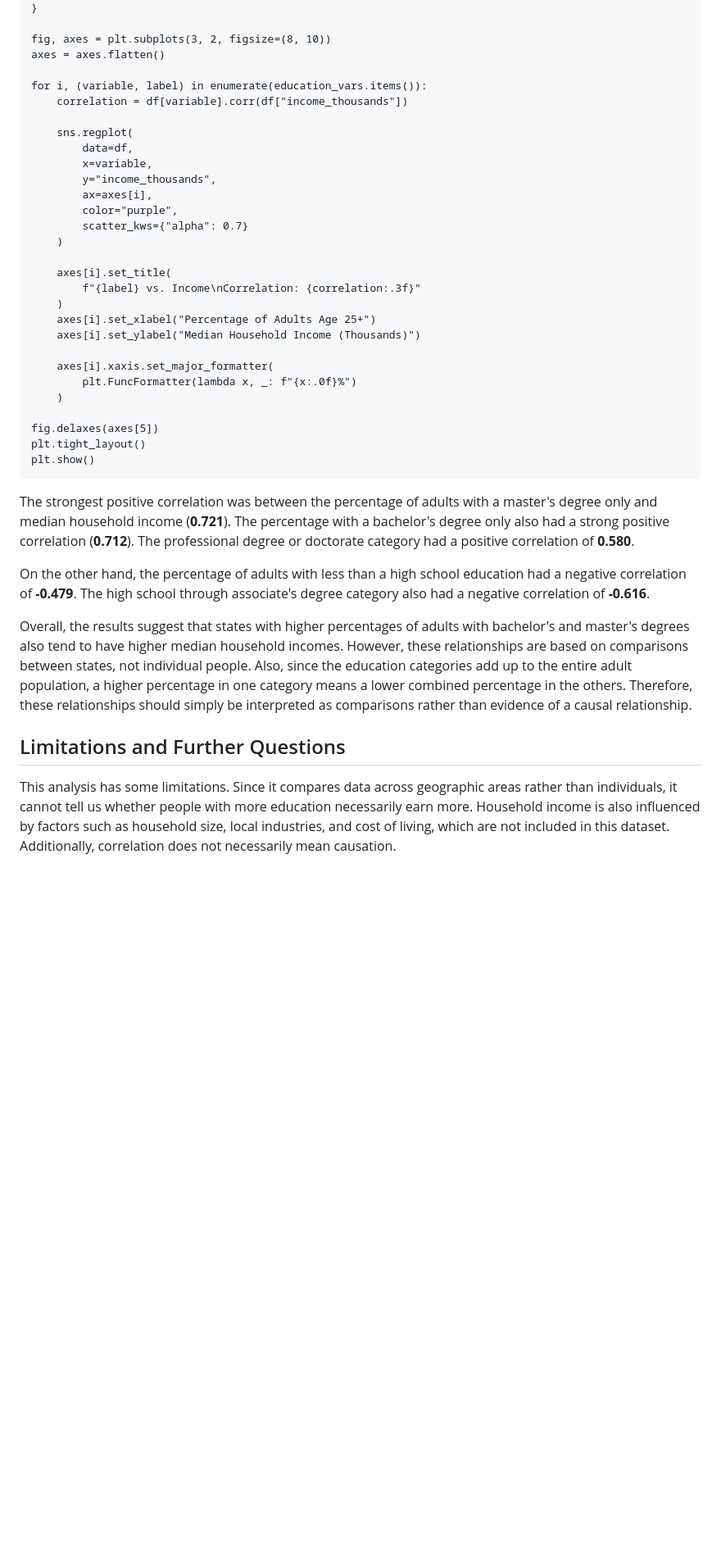
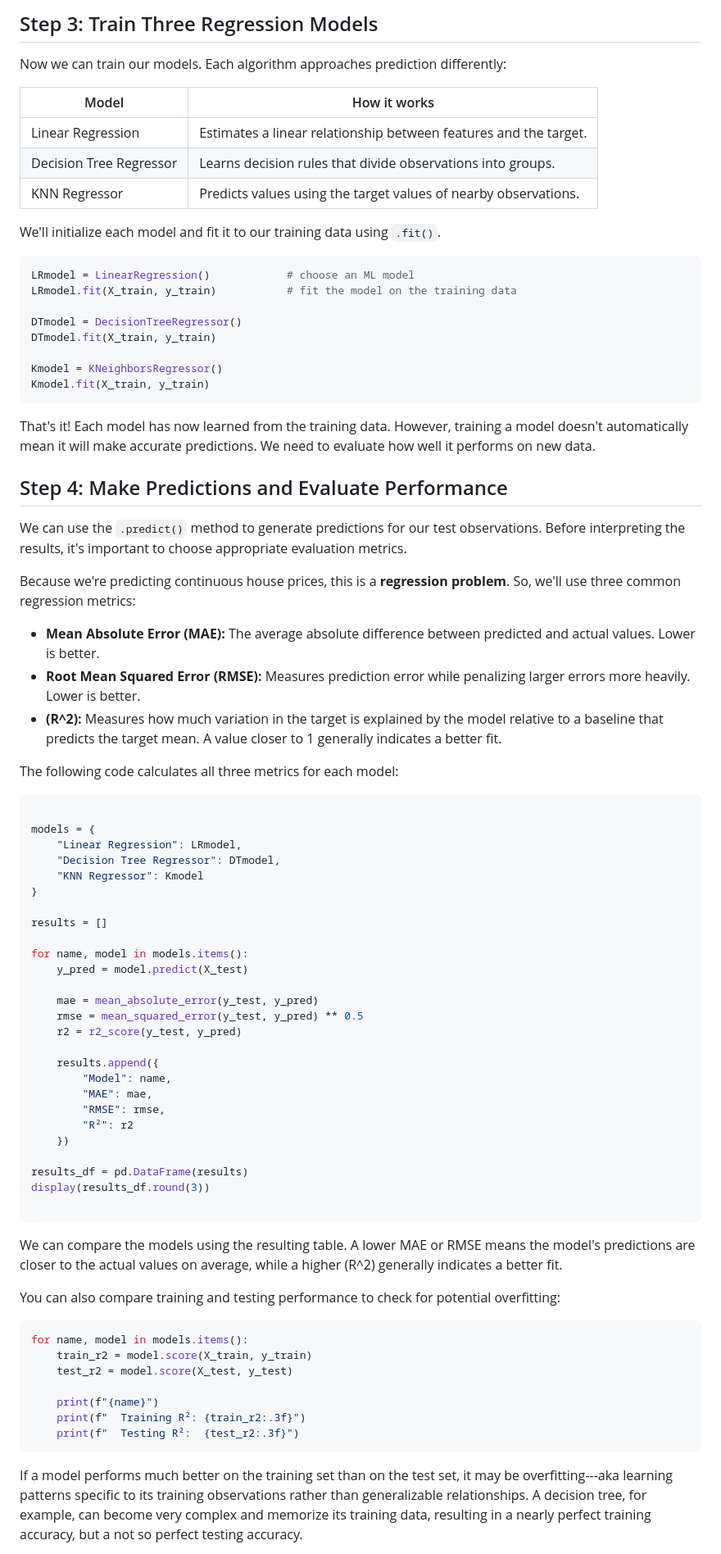
Before and after one commit to Lilian2345/386-Blog-Post, a Markdown page: README.md, the part around one of its changes. Shown at 82% size. Rendered like a GitHub page; blank space fills up the shorter version.

````diff
--- a/README.md
+++ b/README.md
@@ -125,42 +103,82 @@ education_vars = {
+## Step 3: Train Three Regression Models
+
+Now we can train our models. Each algorithm approaches prediction differently:
+
+| Model | How it works |
+|---|---|
+| Linear Regression | Estimates a linear relationship between features and the target. |
+| Decision Tree Regressor | Learns decision rules that divide observations into groups. |
+| KNN Regressor | Predicts values using the target values of nearby observations. |
+
+We'll initialize each model and fit it to our training data using `.fit()`.
+
+```python
+LRmodel = LinearRegression()            # choose an ML model
+LRmodel.fit(X_train, y_train)           # fit the model on the training data
+
+DTmodel = DecisionTreeRegressor()
+DTmodel.fit(X_train, y_train)
+
+Kmodel = KNeighborsRegressor()
+Kmodel.fit(X_train, y_train)
+```
+
+That's it! Each model has now learned from the training data. However, training a model doesn't automatically mean it will make accurate predictions. We need to evaluate how well it performs on new data.
+
+## Step 4: Make Predictions and Evaluate Performance
+
+We can use the `.predict()` method to generate predictions for our test observations. Before interpreting the results, it's important to choose appropriate evaluation metrics.
+
+Because we're predicting continuous house prices, this is a **regression problem**. So, we'll use three common regression metrics:
+
+- **Mean Absolute Error (MAE):** The average absolute difference between predicted and actual values. Lower is better.
+- **Root Mean Squared Error (RMSE):** Measures prediction error while penalizing larger errors more heavily. Lower is better.
+- **\(R^2\):** Measures how much variation in the target is explained by the model relative to a baseline that predicts the target mean. A value closer to 1 generally indicates a better fit.
+
+The following code calculates all three metrics for each model:
+
+```python
+
+models = {
+    "Linear Regression": LRmodel,
+    "Decision Tree Regressor": DTmodel,
+    "KNN Regressor": Kmodel
 }
 
-fig, axes = plt.subplots(3, 2, figsize=(8, 10))
-axes = axes.flatten()
+results = []
 
-for i, (variable, label) in enumerate(education_vars.items()):
-    correlation = df[variable].corr(df["income_thousands"])
+for name, model in models.items():
+    y_pred = model.predict(X_test)
 
-    sns.regplot(
-        data=df,
-        x=variable,
-        y="income_thousands",
-        ax=axes[i],
-        color="purple",
-        scatter_kws={"alpha": 0.7}
-    )
+    mae = mean_absolute_error(y_test, y_pred)
+    rmse = mean_squared_error(y_test, y_pred) ** 0.5
+    r2 = r2_score(y_test, y_pred)
 
-    axes[i].set_title(
-        f"{label} vs. Income\nCorrelation: {correlation:.3f}"
-    )
-    axes[i].set_xlabel("Percentage of Adults Age 25+")
-    axes[i].set_ylabel("Median Household Income (Thousands)")
+    results.append({
+        "Model": name,
+        "MAE": mae,
+        "RMSE": rmse,
+        "R²": r2
+    })
 
-    axes[i].xaxis.set_major_formatter(
-        plt.FuncFormatter(lambda x, _: f"{x:.0f}%")
-    )
+results_df = pd.DataFrame(results)
+display(results_df.round(3))
 
-fig.delaxes(axes[5])
-plt.tight_layout()
-plt.show()
 ```
 
-The strongest positive correlation was between the percentage of adults with a master's degree only and median household income (**0.721**). The percentage with a bachelor's degree only also had a strong positive correlation (**0.712**). The professional degree or doctorate category had a positive correlation of **0.580**.
+We can compare the models using the resulting table. A lower MAE or RMSE means the model's predictions are closer to the actual values on average, while a higher \(R^2\) generally indicates a better fit.
 
-On the other hand, the percentage of adults with less than a high school education had a negative correlation of **-0.479**. The high school through associate's degree category also had a negative correlation of **-0.616**.
+You can also compare training and testing performance to check for potential overfitting:
 
-Overall, the results suggest that states with higher percentages of adults with bachelor's and master's degrees also tend to have higher median household incomes. However, these relationships are based on comparisons between states, not individual people. Also, since the education categories add up to the entire adult population, a higher percentage in one category means a lower combined percentage in the others. Therefore, these relationships should simply be interpreted as comparisons rather than evidence of a causal relationship.
+```python
+for name, model in models.items():
+    train_r2 = model.score(X_train, y_train)
+    test_r2 = model.score(X_test, y_test)
 
-## Limitations and Further Questions
+    print(f"{name}")
+    print(f"  Training R²: {train_r2:.3f}")
+    print(f"  Testing R²:  {test_r2:.3f}")
+```
 
-This analysis has some limitations. Since it compares data across geographic areas rather than individuals, it cannot tell us whether people with more education necessarily earn more. Household income is also influenced by factors such as household size, local industries, and cost of living, which are not included in this dataset. Additionally, correlation does not necessarily mean causation.
+If a model performs much better on the training set than on the test set, it may be overfitting---aka learning patterns specific to its training observations rather than generalizable relationships. A decision tree, for example, can become very complex and memorize its training data, resulting in a nearly perfect training accuracy, but a not so perfect testing accuracy.
 
````
Also changed, not shown: other parts of README.md (+85 -111 lines).
